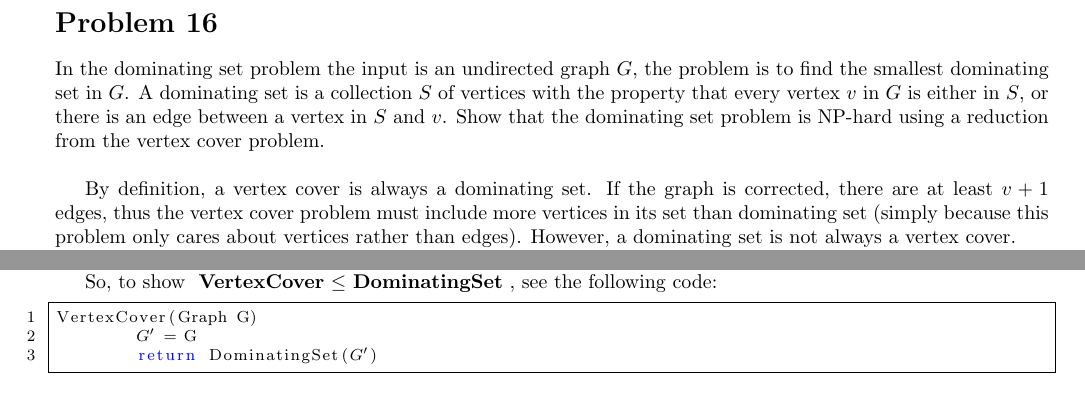
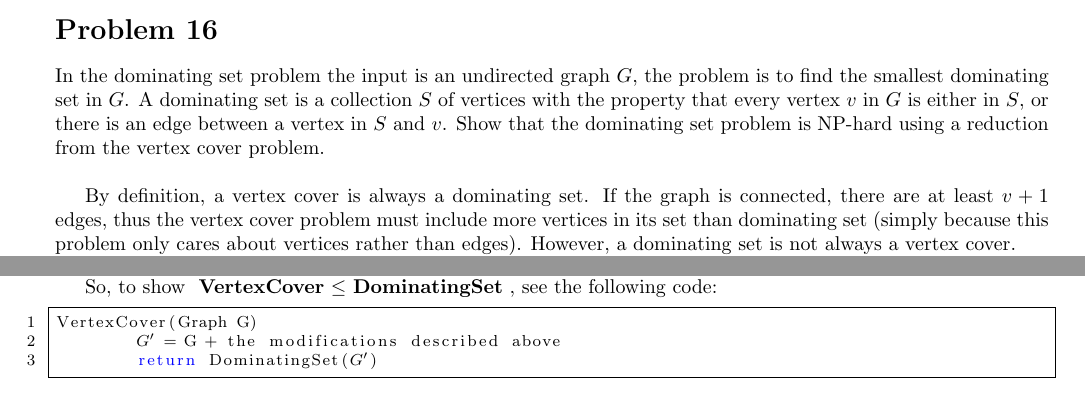
Before and after one commit to iggy14750/algos1510, a LaTeX problem sheet (assignment20/a20.tex): two parts of page 2 of 2 before the commit and two parts of page 2 of 3 after it, joined at a grey line, cut so that both start at the same text. Compiled offline with pdfLaTeX.

Commit message:
Minor editing

```diff
--- a/assignment20/a20.tex
+++ b/assignment20/a20.tex
@@ -106,7 +108,7 @@ Clearly this is a poly time algorithm, since it simply runs in time linear to th
 \prob{16}
 In the dominating set problem the input is an undirected graph $G$, the problem is to find the smallest dominating set in $G$. A dominating set is a collection $S$ of vertices with the property that every vertex $v$ in $G$ is either in $S$, or there is an edge between a vertex in $S$ and $v$. Show that the dominating set problem is NP-hard using a reduction from the vertex cover problem.\\
 
-By definition, a vertex cover is always a dominating set.  If the graph is corrected, there are at least $v + 1$ edges, thus the vertex cover problem must include more vertices in its set than dominating set (simply because this problem only cares about vertices rather than edges).  However, a dominating set is not always a vertex cover.\\
+By definition, a vertex cover is always a dominating set.  If the graph is connected, there are at least $v + 1$ edges, thus the vertex cover problem must include more vertices in its set than dominating set (simply because this problem only cares about vertices rather than edges).  However, a dominating set is not always a vertex cover.\\
 	We can fix this with a relatively simple solution.  For every edge we find between vertices in the graph (use $i$ and $j$ as naming conventions for every edge's vertices), we can add another vertex $k$ that connects to both $i$ and $j$.  An example is shown below:
 	\image{dominating_set}
 With this newly formed triangle, we only need to pick one of these vertices to "touch", or share an edge, with every vertex in the triangle.  So for every one of these triangles created, which there are $e$ (number of edges) of, we can solve the dominating set problem; you simply choose one of the vertices.  To expand this further into the vertex cover problem, each one of these triangles can represent an edge in the graph; for every edge, there's a triangle, and vice versa.  If we can satisfy the dominating set problem for each triangle, then we have technically solved the dominating set problem for every edge, which means every edge must be covered at some point, and thus eventually solving the vertex cover problem.
@@ -114,7 +116,7 @@ With this newly formed triangle, we only need to pick one of these vertices to "
 So, to show \reducible{VertexCover}{DominatingSet}, see the following code:
 \begin{lstlisting}
 VertexCover(Graph G)
-	(*$G'$*) = G
+	(*$G'$*) = G + the modifications described above
 	return DominatingSet((*$G'$*))
 \end{lstlisting}
 Clearly, our above conversion can be run in polynomial time since we iterate over all the edges to create a triangle for each one, so DominatingSet must be NP-Hard since it now directly solves VertexCover.  In conclusion, VertexCover is reducible to DominatingSet, so DominatingSet must be NP-Hard.
```
Also changed, not shown: assignment20/a20.tex (8 more changed lines).
